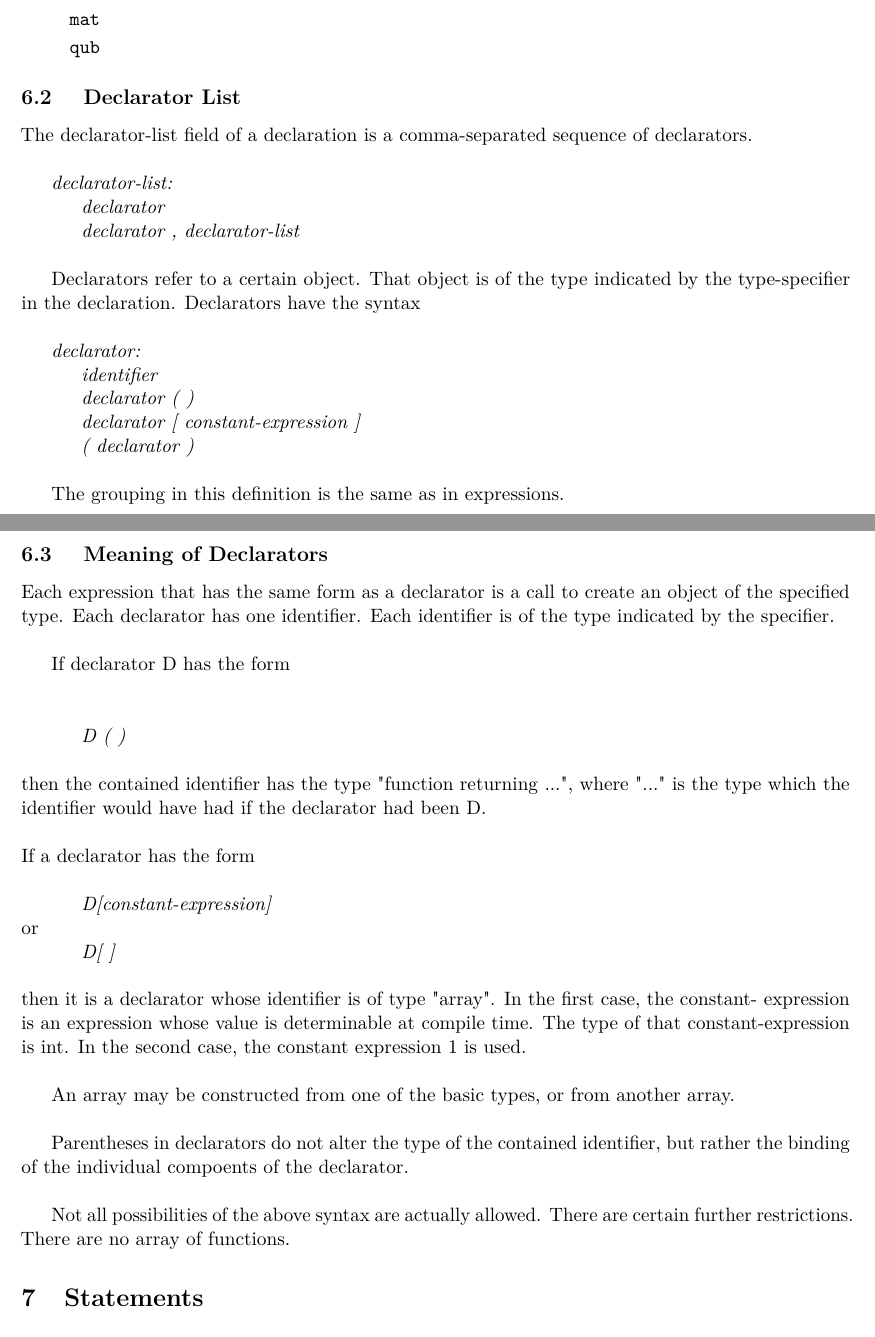
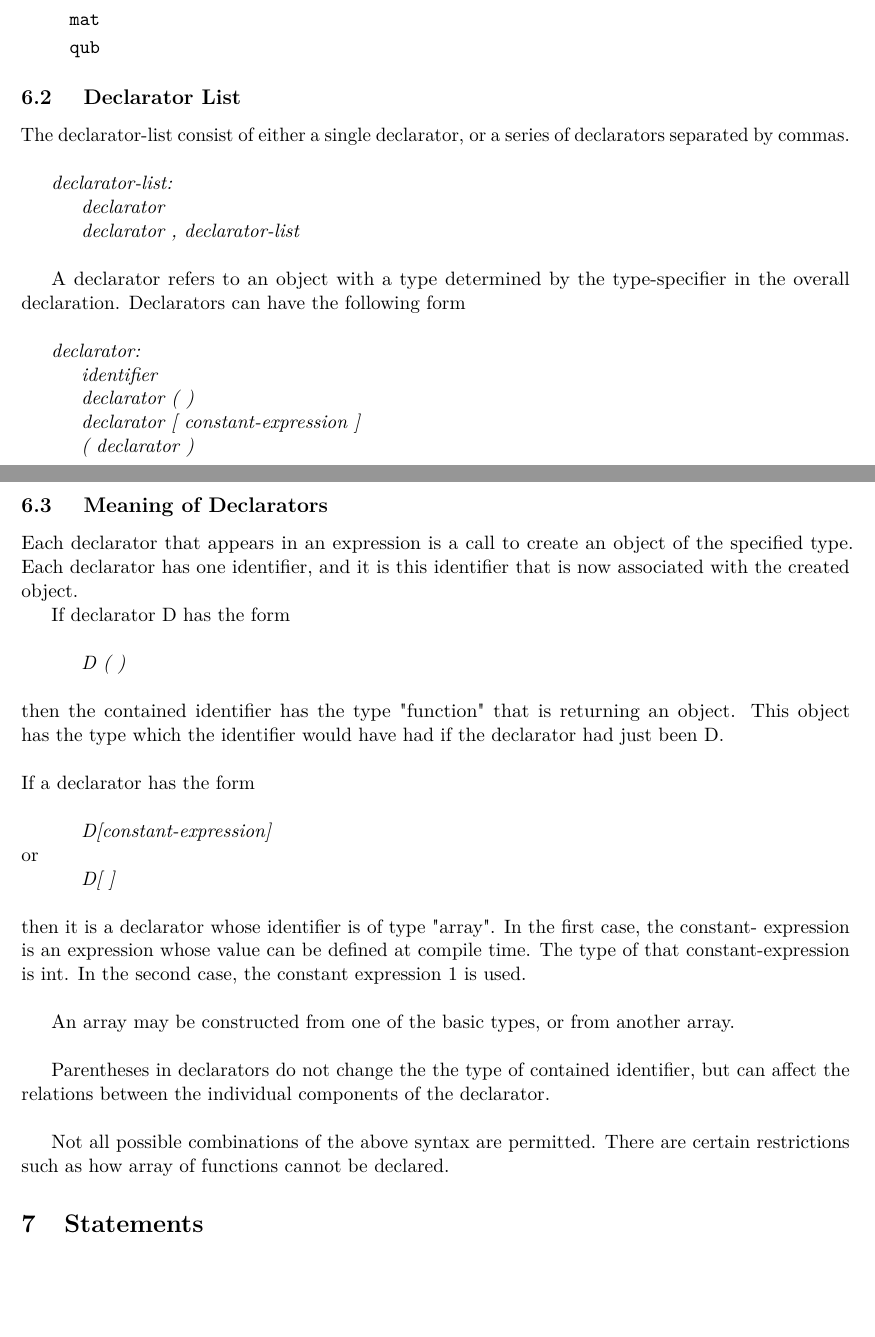
Before and after one commit to sdk21/PLT, a LaTeX document (reference/main.tex, which reads reference/sec-declarations.tex): two parts of pages 11 and 12 of 17, joined at a grey line, cut so that both start at the same text, the shorter picture padded with empty space. Compiled offline with pdfLaTeX.

Commit message:
Fixed rolled back changes in sec-declarations

```diff
--- a/reference/sec-declarations.tex
+++ b/reference/sec-declarations.tex
@@ -17,13 +17,13 @@ There are five main type specifiers:
 \end{itemize}
 
 \subsection{ Declarator List }
-The declarator-list field of a declaration is a comma-separated sequence of declarators.\\
+The declarator-list consist of either a single declarator, or a series of declarators separated by commas.\\
 
 	\textit{declarator-list:}
 		\\*\indent\indent\textit{declarator}
 		\\*\indent\indent\textit{declarator , declarator-list}\\
 
-Declarators refer to a certain object. That object is of the type indicated by the type-specifier in the declaration. Declarators have the syntax\\
+A declarator refers to an object with a type determined by the type-specifier in the overall declaration. Declarators can have the following form\\
 
 	\textit{declarator:}
 		\\*\indent\indent\textit{identifier}
@@ -31,22 +31,20 @@ Declarators refer to a certain object. That object is of the type indicated by t
 		\\*\indent\indent\textit{declarator [ constant-expression ]}
 		\\*\indent\indent\textit{( declarator )}\\
 
-The grouping in this definition is the same as in expressions.
+\subsection{ Meaning of Declarators }
+Each declarator that appears in an expression is a call to create an object of the specified type. Each declarator has one identifier, and it is this identifier that is now associated with the created object.
 
-\subsection{ Meaning of Declarators }
-Each expression that has the same form as a declarator is a call to create an object of the specified type. Each declarator has one identifier. Each identifier is of the type indicated by the specifier.\\
-
-If declarator D has the form\\\\
+If declarator D has the form\\
 		\\*\indent\indent\textit{D ( )}\\\\
-then the contained identifier has the type "function returning ...", where "..." is the type which the identifier would have had if the declarator had been D.\\\\
+then the contained identifier has the type "function" that is returning an object. This object has the type which the identifier would have had if the declarator had just been D.\\\\
 If a declarator has the form\\
 		\\*\indent\indent\textit{D[constant-expression]}\\
 or
 		\\*\indent\indent\textit{D[ ]}\\\\
-then it is a declarator whose identifier is of type "array". In the first case, the constant- expression is an expression whose value is determinable at compile time.  The type of that constant-expression is int. In the second case, the constant expression 1 is used. \\
+then it is a declarator whose identifier is of type "array". In the first case, the constant- expression is an expression whose value can be defined at compile time.  The type of that constant-expression is int. In the second case, the constant expression 1 is used. \\
 
 An array may be constructed from one of the basic types, or from another array.\\
 
-Parentheses in declarators do not alter the type of the contained identifier, but rather the binding of the individual compoents of the declarator.\\
+Parentheses in declarators do not change the the type of contained identifier, but can affect the relations between the individual components of the declarator.\\
 
-Not all possibilities of the above syntax are actually allowed. There are certain further restrictions. There are no array of functions.
+Not all possible combinations of the above syntax are permitted. There are certain restrictions such as how array of functions cannot be declared.
```
